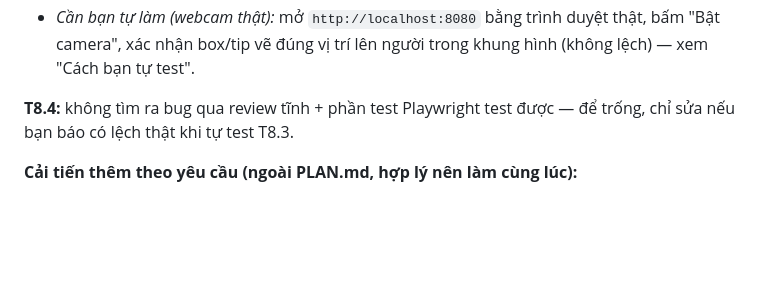
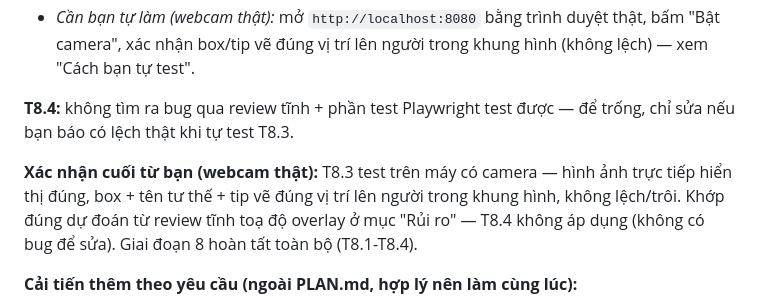
Before and after one commit to tom-the-prgrmr/computer-vision-project, a Markdown page: docs/specs/g8-web-demo.md, the part around one of its changes. Drawn GitHub-style; blank space fills up the shorter version.

Commit message:
Giai đoạn 8 close-out: T8.3/T8.4 xác nhận thật trên webcam, không có bug overlay
Co-Authored-By: Claude Sonnet 5 <noreply@anthropic.com>

```diff
--- a/docs/specs/g8-web-demo.md
+++ b/docs/specs/g8-web-demo.md
@@ -153,6 +153,12 @@ console (chỉ có 1 warning 404 `favicon.ico`, vô hại, không phải bug).
 **T8.4:** không tìm ra bug qua review tĩnh + phần test Playwright test
 được — để trống, chỉ sửa nếu bạn báo có lệch thật khi tự test T8.3.
 
+**Xác nhận cuối từ bạn (webcam thật):** T8.3 test trên máy có camera —
+hình ảnh trực tiếp hiển thị đúng, box + tên tư thế + tip vẽ đúng vị trí lên
+người trong khung hình, không lệch/trôi. Khớp đúng dự đoán từ review tĩnh
+toạ độ overlay ở mục "Rủi ro" — T8.4 không áp dụng (không có bug để sửa).
+Giai đoạn 8 hoàn tất toàn bộ (T8.1-T8.4).
+
 **Cải tiến thêm theo yêu cầu (ngoài PLAN.md, hợp lý nên làm cùng lúc):**
 1. Tab Upload trước đây chỉ hiện `<img>` gốc + JSON text — giờ vẽ box +
    tip đè lên chính ảnh (giống tab Camera), dùng `<canvas>` thay `<img>`.
```
Also changed, not shown: other parts of docs/specs/g8-web-demo.md (+1 -1 lines), docs/PLAN.md (+2 -2 lines).
